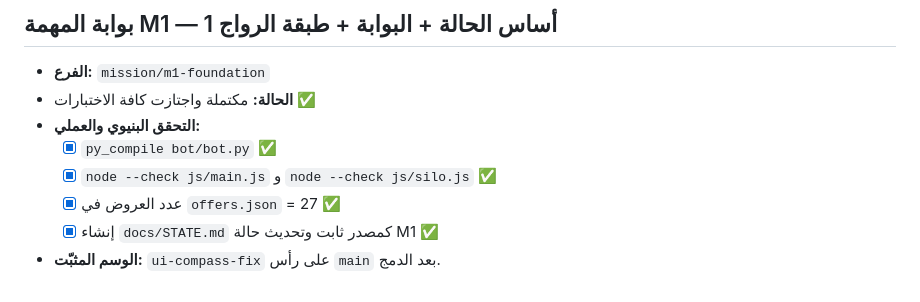
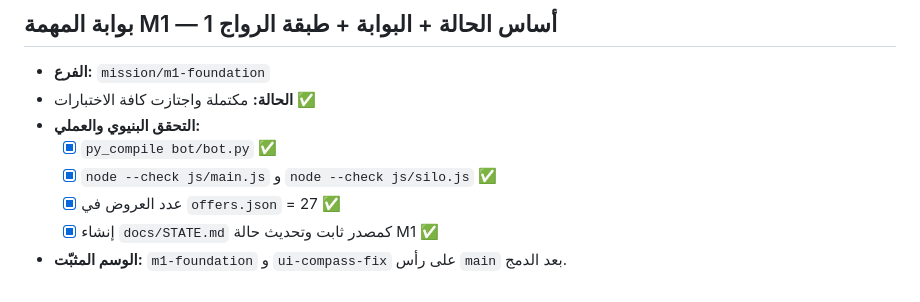
Before and after one commit to abonasr0907-beep/-, a Markdown page: docs/PHASE_GATES.md, the part around the change. Rendered like a GitHub page.

Commit message:
merge: mission/m1-foundation into main with tags m1-foundation and ui-compass-fix
Co-authored-by: abonasr0907-beep <301359026+abonasr0907-beep@users.noreply.github.com>

```diff
--- a/docs/PHASE_GATES.md
+++ b/docs/PHASE_GATES.md
@@ -249,4 +249,4 @@
   - [x] `node --check js/main.js` و `node --check js/silo.js` ✅
   - [x] عدد العروض في `offers.json` = 27 ✅
   - [x] إنشاء `docs/STATE.md` كمصدر ثابت وتحديث حالة M1 ✅
-- **الوسم المثبّت:** `ui-compass-fix` على رأس `main` بعد الدمج.
+- **الوسم المثبّت:** `m1-foundation` و `ui-compass-fix` على رأس `main` بعد الدمج.
```
